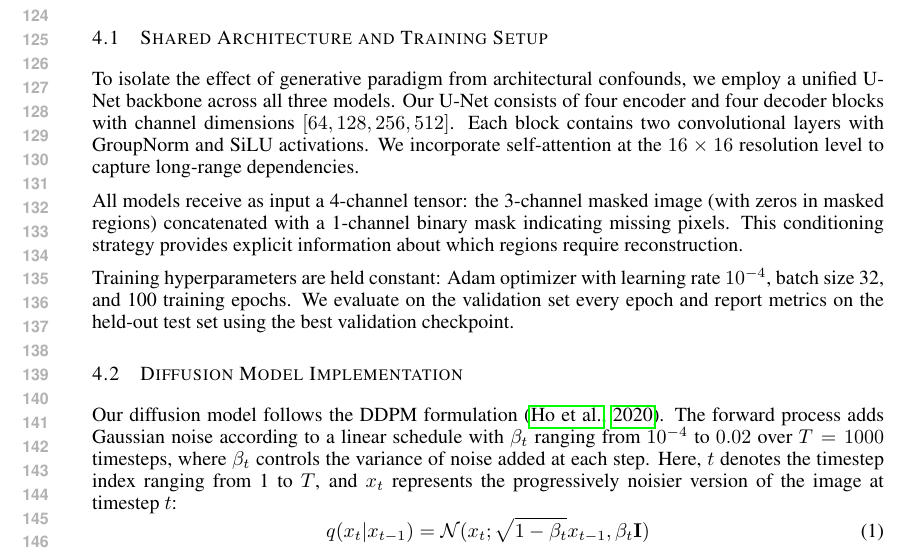
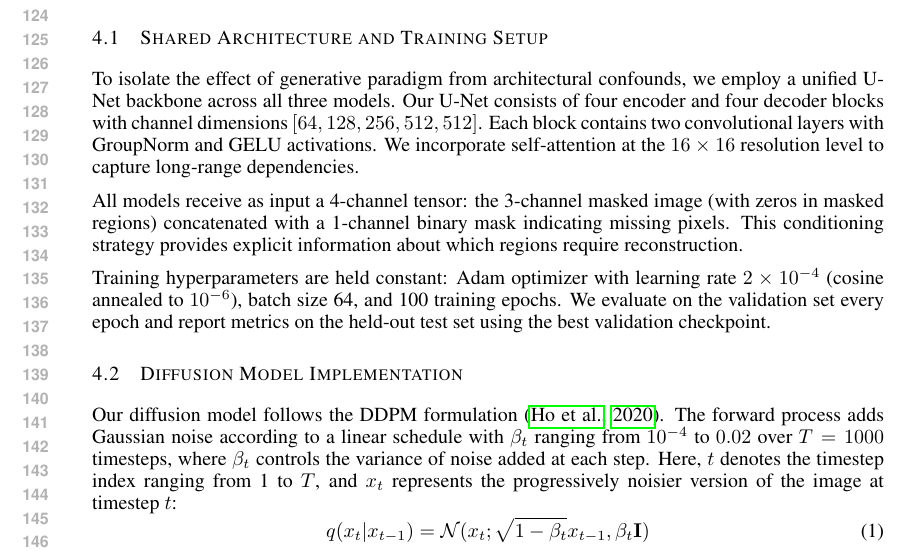
Before and after one commit to DylanCost/in_painting, a LaTeX paper (writeup/paper.tex): part of page 3 of 9, cut so that both start at the same text. Compiled offline with pdfLaTeX.

Commit message:
updated section 4.1 with correct hyperparameters

```diff
--- a/writeup/paper.tex
+++ b/writeup/paper.tex
@@ -86,11 +86,11 @@ The U-Net architecture \citep{ronneberger2015u} employs an encoder-decoder struc
 
 \subsection{Shared Architecture and Training Setup}
 
-To isolate the effect of generative paradigm from architectural confounds, we employ a unified U-Net backbone across all three models. Our U-Net consists of four encoder and four decoder blocks with channel dimensions $[64, 128, 256, 512]$. Each block contains two convolutional layers with GroupNorm and SiLU activations. We incorporate self-attention at the $16\times16$ resolution level to capture long-range dependencies.
+To isolate the effect of generative paradigm from architectural confounds, we employ a unified U-Net backbone across all three models. Our U-Net consists of four encoder and four decoder blocks with channel dimensions $[64, 128, 256, 512, 512]$. Each block contains two convolutional layers with GroupNorm and GELU activations. We incorporate self-attention at the $16\times16$ resolution level to capture long-range dependencies.
 
 All models receive as input a 4-channel tensor: the 3-channel masked image (with zeros in masked regions) concatenated with a 1-channel binary mask indicating missing pixels. This conditioning strategy provides explicit information about which regions require reconstruction.
 
-Training hyperparameters are held constant: Adam optimizer with learning rate $10^{-4}$, batch size 32, and 100 training epochs. We evaluate on the validation set every epoch and report metrics on the held-out test set using the best validation checkpoint.
+Training hyperparameters are held constant: Adam optimizer with learning rate $2 \times 10^{-4}$ (cosine annealed to $10^{-6}$), batch size 64, and 100 training epochs. We evaluate on the validation set every epoch and report metrics on the held-out test set using the best validation checkpoint.
 
 \subsection{Diffusion Model Implementation}
 
```
